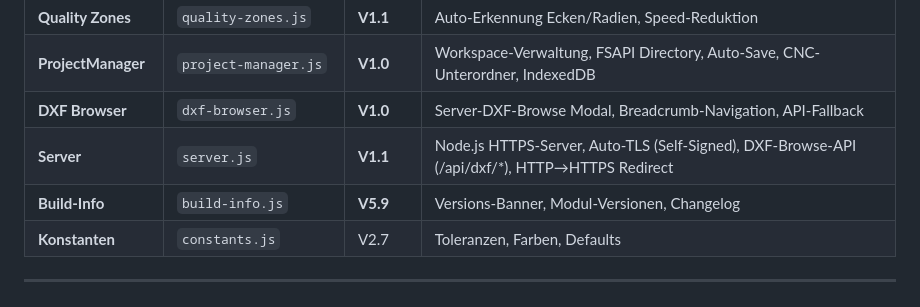
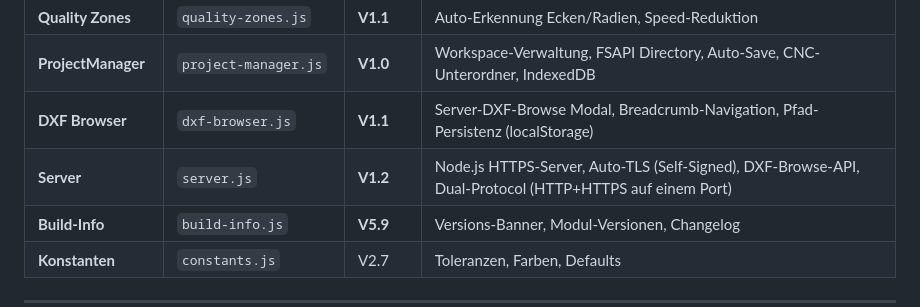
Before and after one commit to Hinske/waricam, a Markdown page: CLAUDE.md, the part around the change. Drawn GitHub-style.

Commit message:
docs: CLAUDE.md — DXF Browser V1.1, Server V1.2
Co-Authored-By: Claude Opus 4.6 (1M context) <noreply@anthropic.com>

```diff
--- a/CLAUDE.md
+++ b/CLAUDE.md
@@ -97,8 +97,8 @@ node test-dxf-parser.js      # Parser Unit-Tests (Node.js)
 | **Bridge Cutting** | `bridge-cutting.js` | **V1.0** | Haltestege zwischen Teilen (auto/manuell) |
 | **Quality Zones** | `quality-zones.js` | **V1.1** | Auto-Erkennung Ecken/Radien, Speed-Reduktion |
 | **ProjectManager** | `project-manager.js` | **V1.0** | Workspace-Verwaltung, FSAPI Directory, Auto-Save, CNC-Unterordner, IndexedDB |
-| **DXF Browser** | `dxf-browser.js` | **V1.0** | Server-DXF-Browse Modal, Breadcrumb-Navigation, API-Fallback |
-| **Server** | `server.js` | **V1.1** | Node.js HTTPS-Server, Auto-TLS (Self-Signed), DXF-Browse-API (/api/dxf/*), HTTP→HTTPS Redirect |
+| **DXF Browser** | `dxf-browser.js` | **V1.1** | Server-DXF-Browse Modal, Breadcrumb-Navigation, Pfad-Persistenz (localStorage) |
+| **Server** | `server.js` | **V1.2** | Node.js HTTPS-Server, Auto-TLS (Self-Signed), DXF-Browse-API, Dual-Protocol (HTTP+HTTPS auf einem Port) |
 | **Build-Info** | `build-info.js` | **V5.9** | Versions-Banner, Modul-Versionen, Changelog |
 | **Konstanten** | `constants.js` | V2.7 | Toleranzen, Farben, Defaults |
 
```
